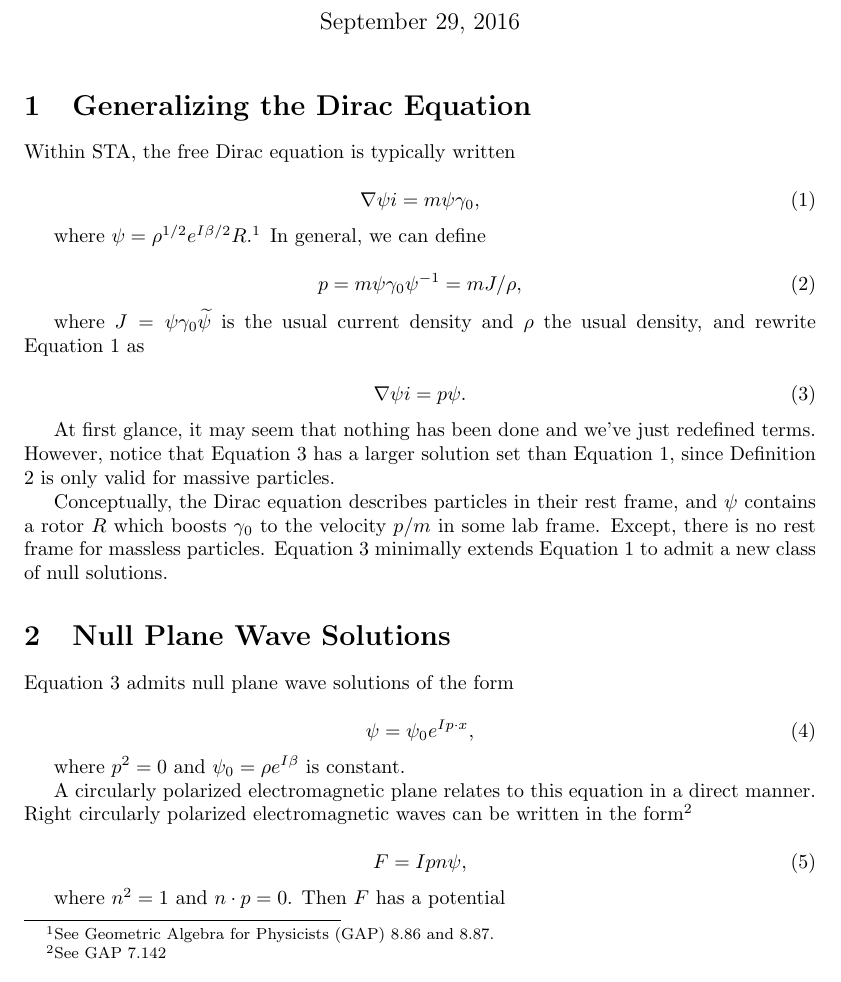
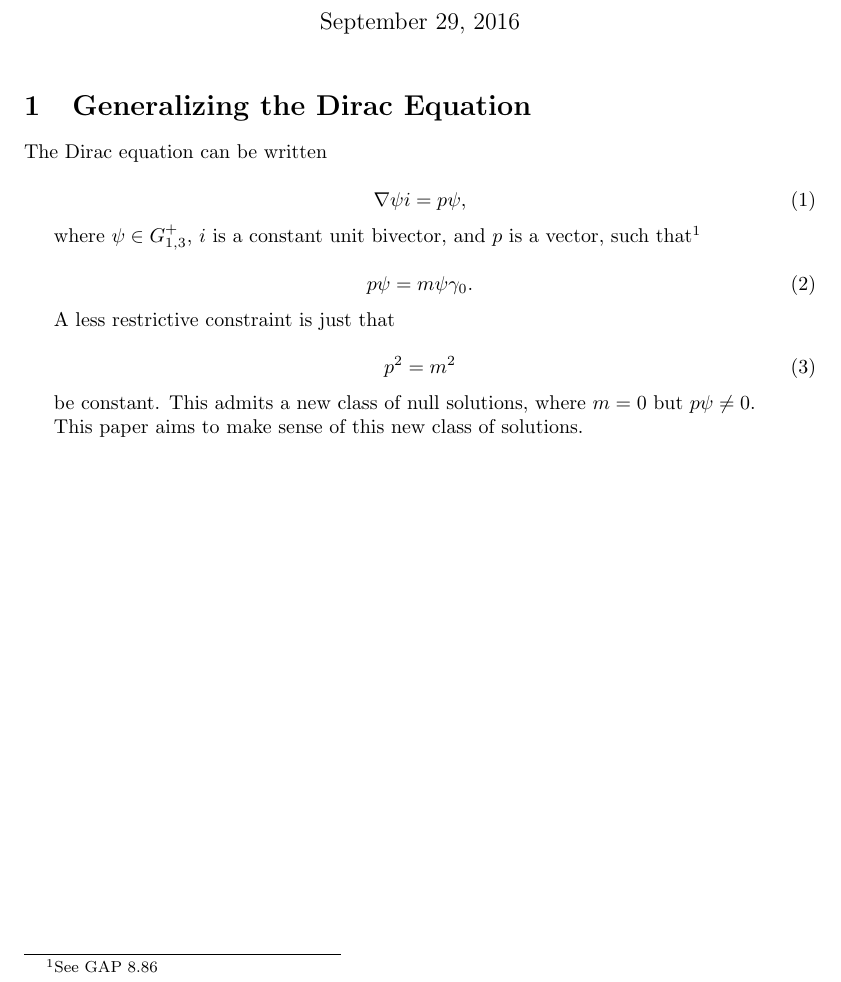
Before and after one commit to lukeburns/dirac, a LaTeX document (dirac.tex): part of page 1 of 2 before the commit and part of the page after it, cut so that both start at the same text. Compiled offline with pdfLaTeX.

Commit message:
refactoring

```diff
--- a/dirac.tex
+++ b/dirac.tex
@@ -10,42 +10,24 @@
 
   \section{Generalizing the Dirac Equation}
 
-  Within STA, the free Dirac equation is typically written
+  The Dirac equation can be written
 
   \begin{equation}
-    \nabla \psi i = m \psi \gamma_0, \label{eq:dirac}
+    \nabla \psi i = p \psi, \label{eq:dirac}
   \end{equation}
 
-  where $\psi = \rho^{1/2} e^{I \beta / 2} R$.\footnote{See Geometric Algebra for Physicists (GAP) 8.86 and 8.87.} In general, we can define
+  where $\psi \in G_{1,3}^+$, $i$ is a constant unit bivector, and $p$ is a vector, such that\footnote{See GAP 8.86}
 
   \begin{equation}
-    p = m \psi \gamma_0 \psi^{-1} = m J / \rho, \label{eq:momentum}
+    p \psi = m \psi \gamma_0. \label{eq:momentum}
   \end{equation}
 
-  where $J = \psi \gamma_0 \widetilde{\psi}$ is the usual current density and $\rho$ the usual density, and rewrite Equation \ref{eq:dirac} as
+  A less restrictive constraint is just that
 
   \begin{equation}
-    \nabla \psi i = p \psi. \label{eq:dirac2}
+    p^2 = m^2
   \end{equation}
 
-  At first glance, it may seem that nothing has been done and we've just redefined terms. However, notice that Equation \ref{eq:dirac2} has a larger solution set than Equation \ref{eq:dirac}, since Definition \ref{eq:momentum} is only valid for massive particles.
+  be constant. This admits a new class of null solutions, where $m = 0$ but $p \psi \not = 0$.
 
-  Conceptually, the Dirac equation describes particles in their rest frame, and $\psi$ contains a rotor $R$ which boosts $\gamma_0$ to the velocity $p/m$ in some lab frame. Except, there is no rest frame for massless particles. Equation \ref{eq:dirac2} minimally extends Equation \ref{eq:dirac} to admit a new class of null solutions.
-
-  \section{Null Plane Wave Solutions}
-
-  Equation \ref{eq:dirac2} admits null plane wave solutions of the form
-
-  \begin{equation}
-    \psi = \psi_0 e^{I p \cdot x}, \label{eq:null}
-  \end{equation}
-
-  where $p^2 = 0$ and $\psi_0 = \rho e^{I \beta}$ is constant.
-
-  A circularly polarized electromagnetic plane relates to this equation in a direct manner. Right circularly polarized electromagnetic waves can be written in the form\footnote{See GAP 7.142}
-
-  \begin{equation}
-    F = I p n \psi,
-  \end{equation}
-
-  where $n^2 = 1$ and $n \cdot p = 0$. Then $F$ has a potential
+  This paper aims to make sense of this new class of solutions.
```
Also changed, not shown: dirac.pdf, dirac.tex (39 more changed lines).
